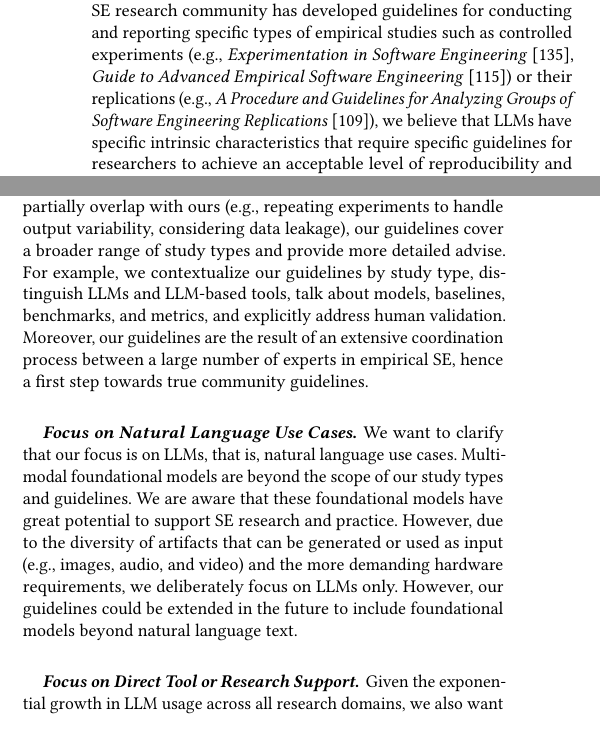
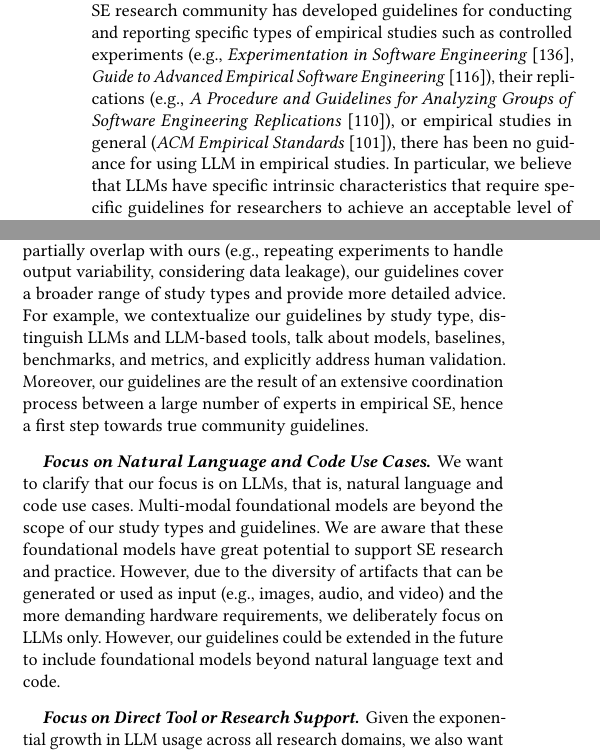
Before and after one commit to se-uhd/llm-guidelines-paper, a LaTeX paper (llm-guidelines.tex, which reads _scope/01_motivation.tex, _scope/02_scope.tex): two parts of the columns of page 2 of 25, joined at a grey line, cut so that both start at the same text. Compiled offline with pdfLaTeX.

Commit message:
Fixed smaller issues from reviewer 1.

```diff
--- a/_scope/01_motivation.tex
+++ b/_scope/01_motivation.tex
@@ -10,7 +10,8 @@ Slight changes can lead to significantly different results.
 The lack of standardized benchmarks and evaluation protocols further hinders the reproducibility and replicability of study results.
 Without detailed information on the exact study setup, benchmarks, and metrics used, it is challenging for other researchers to replicate results using different models and tools.
 These issues highlight the need for clear guidelines and best practices for designing and reporting studies involving LLMs.
-While the SE research community has developed guidelines for conducting and reporting specific types of empirical studies such as controlled experiments (e.g., \emph{Experimentation in Software Engineering}~\cite{DBLP:books/sp/WohlinRHORW24}, \emph{Guide to Advanced Empirical Software Engineering}~\cite{DBLP:books/sp/08/SSS2008}) or their replications (e.g., \emph{A Procedure and Guidelines for Analyzing Groups of Software Engineering Replications}~\cite{DBLP:journals/tse/SantosVOJ21}),  we believe that LLMs have specific intrinsic characteristics that require specific guidelines for researchers to achieve an acceptable level of reproducibility and replicability (see also our previous position paper~\cite{DBLP:conf/wsese/0001BFB25}).
+While the SE research community has developed guidelines for conducting and reporting specific types of empirical studies such as controlled experiments (e.g., \emph{Experimentation in Software Engineering}~\cite{DBLP:books/sp/WohlinRHORW24}, \emph{Guide to Advanced Empirical Software Engineering}~\cite{DBLP:books/sp/08/SSS2008}), their replications (e.g., \emph{A Procedure and Guidelines for Analyzing Groups of Software Engineering Replications}~\cite{DBLP:journals/tse/SantosVOJ21}), or empirical studies in general (\emph{ACM Empirical Standards}~\cite{ralph2021empiricalstandardssoftwareengineering}), there has been no guidance for using LLM in empirical studies.
+In particular, we believe that LLMs have specific intrinsic characteristics that require specific guidelines for researchers to achieve an acceptable level of reproducibility and replicability (see also our previous position paper~\cite{DBLP:conf/wsese/0001BFB25}).
 For example, even if we knew the specific version of a commercial LLM used for an empirical study, the reported task performance could still change over time, since commercial models are known to evolve beyond version identifiers~\cite{DBLP:journals/corr/abs-2307-09009}.
 Moreover, commercial providers do not guarantee the availability of old model or tool versions indefinitely.
 In addition to version differences, LLM performance varies widely depending on configured parameters such as temperature.
--- a/_scope/02_scope.tex
+++ b/_scope/02_scope.tex
@@ -10,19 +10,19 @@ Instead of a checklist, we distinguish \must and \should criteria and provide br
 SE research utilizes a broader range of empirical methods than many other disciplines.
 Therefore, we are convinced that SE-specific guidelines need to be developed in combination with a \studytypes taxonomy such as ours.
 In SE, \citeauthor{sallou2024breaking} have presented a vision paper on mitigating validity threats in LLM-based SE research.
-Although their guidelines partially overlap with ours (e.g., repeating experiments to handle output variability, considering data leakage), our guidelines cover a broader range of study types and provide more detailed advise.
+Although their guidelines partially overlap with ours (e.g., repeating experiments to handle output variability, considering data leakage), our guidelines cover a broader range of study types and provide more detailed advice.
 For example, we contextualize our guidelines by study type, distinguish LLMs and LLM-based tools, talk about models, baselines, benchmarks, and metrics, and explicitly address human validation.
 Moreover, our guidelines are the result of an extensive coordination process between a large number of experts in empirical SE, hence a first step towards true community guidelines.
 
 
 
-\scopeparagraph{Focus on Natural Language Use Cases}
+\scopeparagraph{Focus on Natural Language and Code Use Cases}
 
-We want to clarify that our focus is on LLMs, that is, natural language use cases.
+We want to clarify that our focus is on LLMs, that is, natural language and code use cases.
 Multi-modal foundational models are beyond the scope of our study types and guidelines.
 We are aware that these foundational models have great potential to support SE research and practice.
 However, due to the diversity of artifacts that can be generated or used as input (e.g., images, audio, and video) and the more demanding hardware requirements, we deliberately focus on LLMs only.
-However, our guidelines could be extended in the future to include foundational models beyond natural language text.
+However, our guidelines could be extended in the future to include foundational models beyond natural language text and code.
 
 \scopeparagraph{Focus on Direct Tool or Research Support}
 
```
Also changed, not shown: _main/02_document.tex (+4 -4 lines), _studytypes/01-01-llms-as-annotators.tex (+1 -1 lines), literature.bib (+10 -0 lines), _scope/01_motivation.tex (4 more changed lines).
